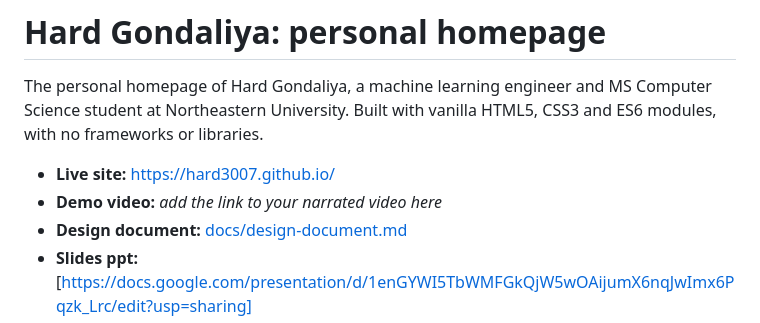
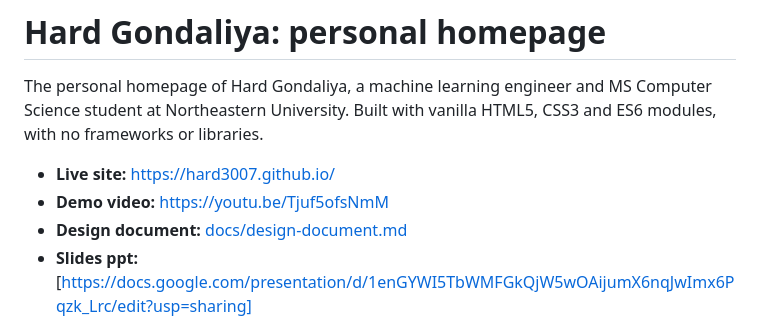
Before and after one commit to Hard3007/hard3007.github.io, a Markdown page: README.md, the part around the change. GitHub-like rendering.

```diff
--- a/README.md
+++ b/README.md
@@ -5,7 +5,7 @@ Computer Science student at Northeastern University. Built with vanilla HTML5,
 CSS3 and ES6 modules, with no frameworks or libraries.
 
 - **Live site:** https://hard3007.github.io/
-- **Demo video:** _add the link to your narrated video here_
+- **Demo video:** https://youtu.be/Tjuf5ofsNmM
 - **Design document:** [docs/design-document.md](docs/design-document.md)
 - **Slides ppt:** [https://docs.google.com/presentation/d/1enGYWI5TbWMFGkQjW5wOAijumX6nqJwImx6Pqzk_Lrc/edit?usp=sharing]
 
```
